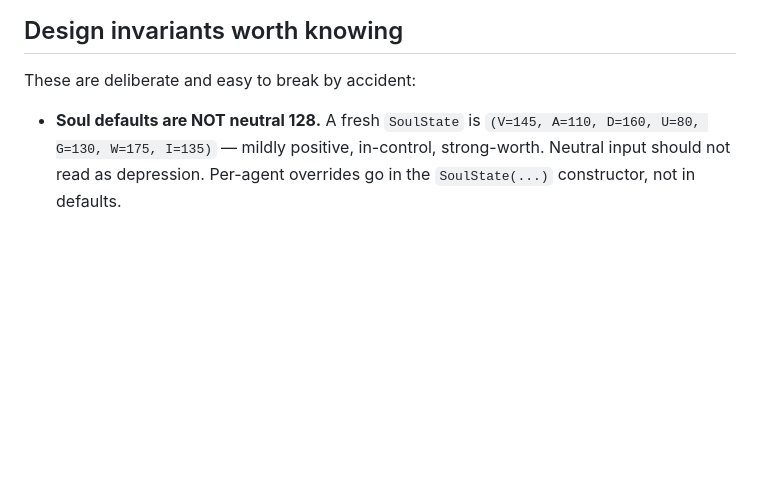
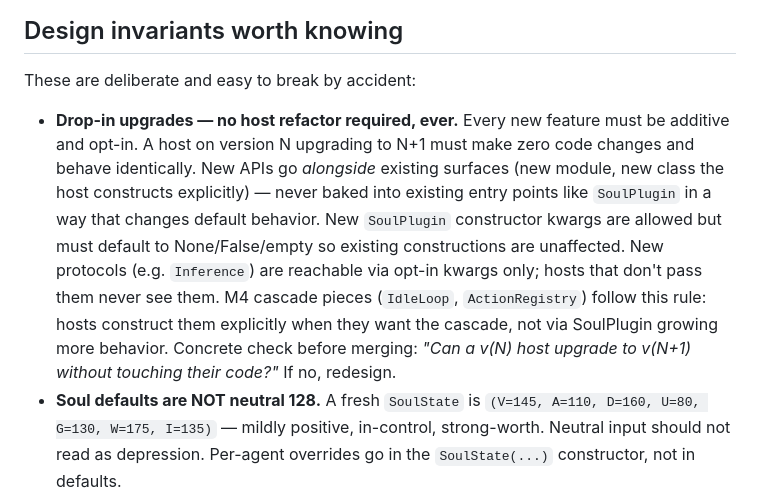
Before and after one commit to deucebucket/clanker-soul, a Markdown page: CLAUDE.md, the part around the change. Rendered like a GitHub page; blank space fills up the shorter version.

Commit message:
docs(claude.md): lock in drop-in-no-refactor invariant (#95)
Adds the project rule that every new clanker-soul feature must be
additive and opt-in — a host on version N must be able to upgrade
to N+1 without changing any code.

This protects the "folds INTO an agent" promise: hosts (CARL,
Hermes, future integrations) have their own complex codebases;
forcing them to refactor on each clanker-soul update kills
adoption.

Concrete enforcement:
- New SoulPlugin kwargs default to None/False/empty
- New protocols (e.g. Inference) reachable via opt-in kwargs only
- New cascade pieces (IdleLoop, ActionRegistry) are classes hosts
  construct explicitly — not behaviors baked into SoulPlugin
- Pre-merge check: "Can a v(N) host upgrade to v(N+1) without
  touching their code?" If no, redesign.

v0.16 → v0.17 was the test case — verified additive end-to-end
across #79 (Inference protocol), #80 (contemplate primitive), and
#85 (host integration docs).

Co-authored-by: deucebucket <deucebucket@users.noreply.github.com>
Co-authored-by: Claude Opus 4.7 <noreply@anthropic.com>

```diff
--- a/CLAUDE.md
+++ b/CLAUDE.md
@@ -145,6 +145,7 @@ Cooldown is `min_quiet_seconds` since *any* outbound (call `note_outbound()` on
 
 These are deliberate and easy to break by accident:
 
+- **Drop-in upgrades — no host refactor required, ever.** Every new feature must be additive and opt-in. A host on version N upgrading to N+1 must make zero code changes and behave identically. New APIs go *alongside* existing surfaces (new module, new class the host constructs explicitly) — never baked into existing entry points like `SoulPlugin` in a way that changes default behavior. New `SoulPlugin` constructor kwargs are allowed but must default to None/False/empty so existing constructions are unaffected. New protocols (e.g. `Inference`) are reachable via opt-in kwargs only; hosts that don't pass them never see them. M4 cascade pieces (`IdleLoop`, `ActionRegistry`) follow this rule: hosts construct them explicitly when they want the cascade, not via SoulPlugin growing more behavior. Concrete check before merging: *"Can a v(N) host upgrade to v(N+1) without touching their code?"* If no, redesign.
 - **Soul defaults are NOT neutral 128.** A fresh `SoulState` is `(V=145, A=110, D=160, U=80, G=130, W=175, I=135)` — mildly positive, in-control, strong-worth. Neutral input should not read as depression. Per-agent overrides go in the `SoulState(...)` constructor, not in defaults.
 - **Mood anchors to Soul, not 128.** First-ever event in `ingest()` blends against `_mood_anchor()` which returns the Soul vector. The agent wakes up *as itself*. `mood` decay also pulls toward Soul, not toward 128.
 - **`mood_prime_score` is the actual context-carrying piece.** Most "emotional state" code only pulls toward soul. Mood-prime tints the *next* perception with the residue of the last one, so a sequence of events feels like a sequence. Hosts that want session-coherent perception must call this on raw scores before `ingest()` — physics does not auto-prime.
```
